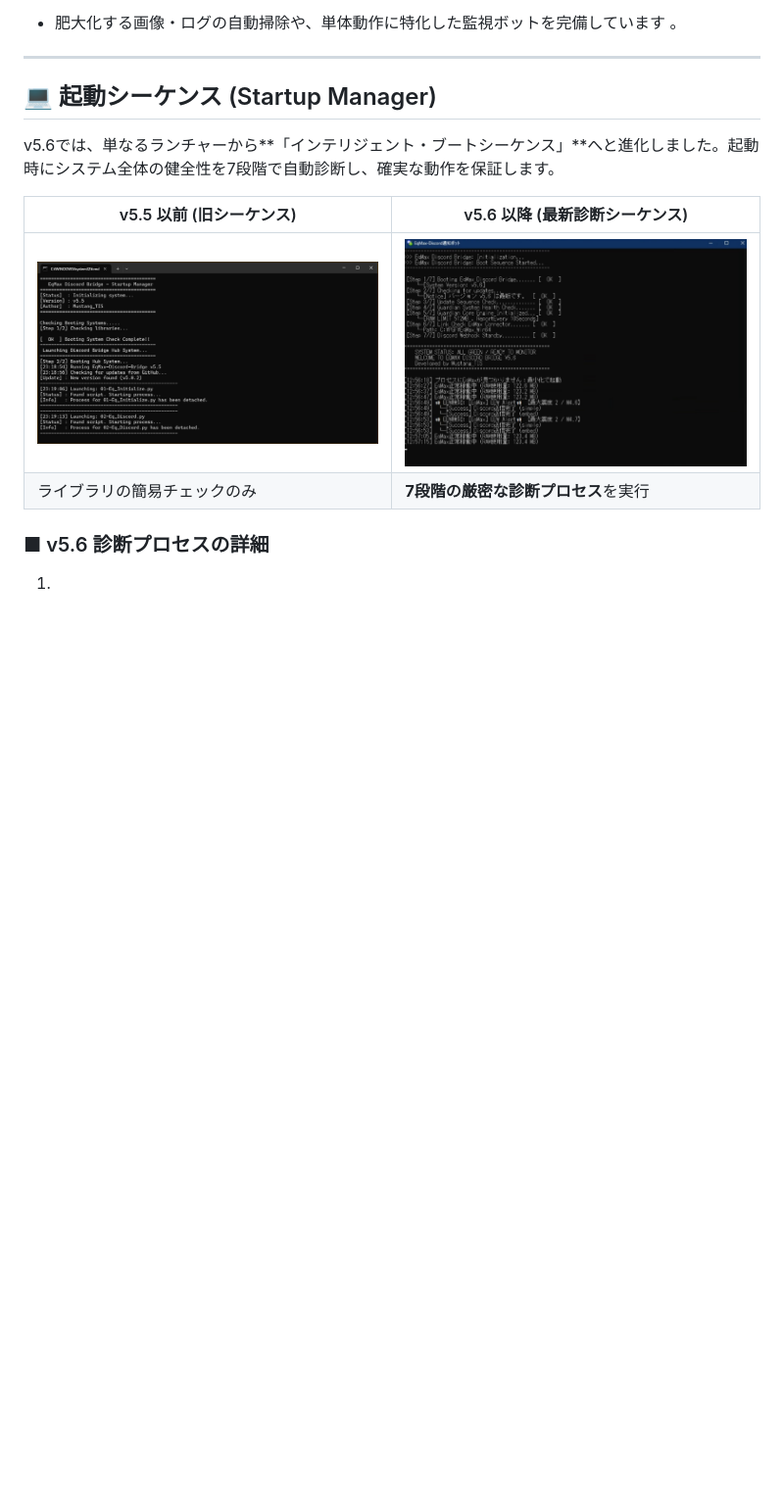
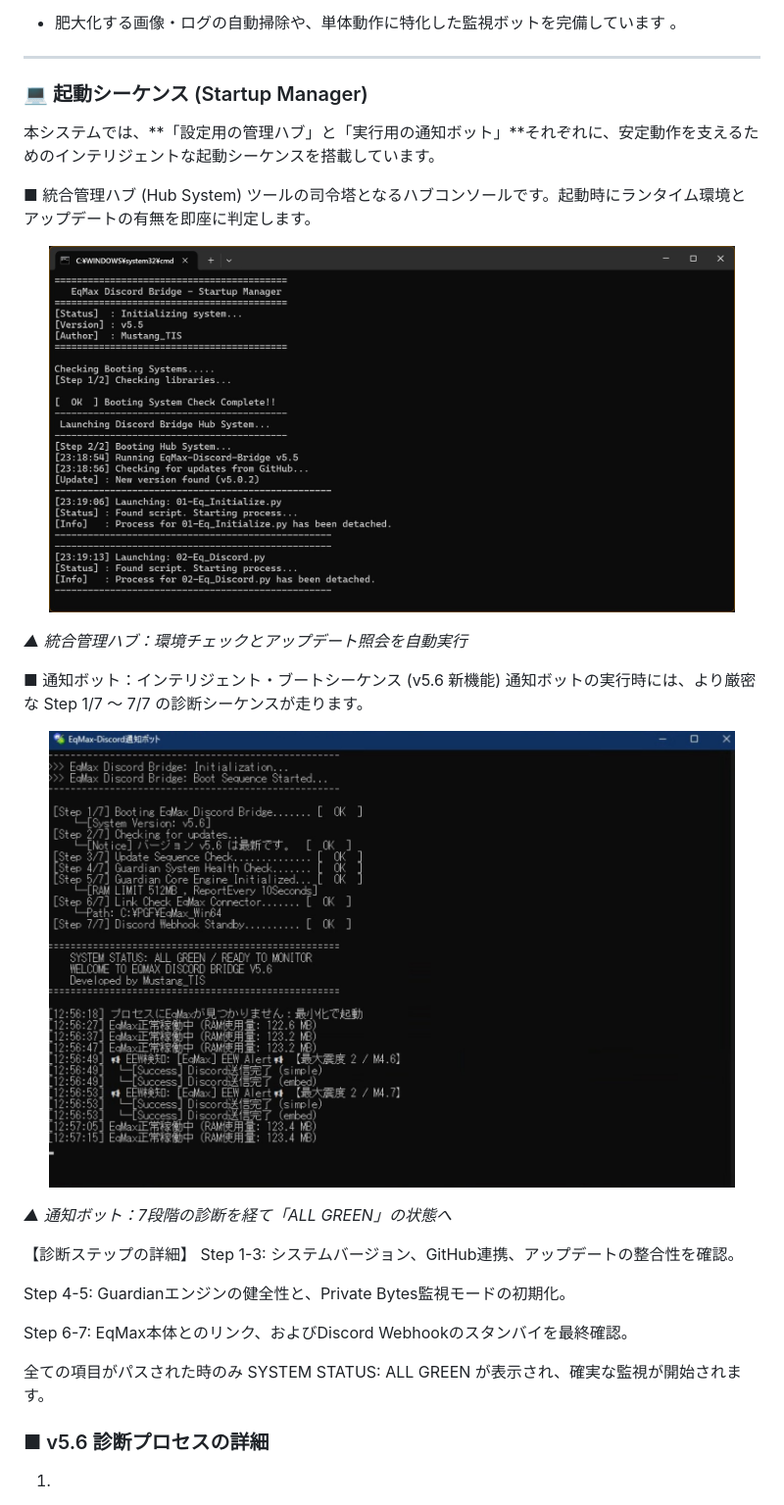
Before and after one commit to MustangTIS/EqMax-Discord-Bridge, a Markdown page: README.md, the part around the change. Shown at 98% size. Drawn GitHub-style; blank space fills up the shorter version.

```diff
--- a/README.md
+++ b/README.md
@@ -105,14 +105,39 @@
 
 ---
 
-## 💻 起動シーケンス (Startup Manager)
+### 💻 起動シーケンス (Startup Manager)
+本システムでは、**「設定用の管理ハブ」と「実行用の通知ボット」**それぞれに、安定動作を支えるためのインテリジェントな起動シーケンスを搭載しています。
 
-v5.6では、単なるランチャーから**「インテリジェント・ブートシーケンス」**へと進化しました。起動時にシステム全体の健全性を7段階で自動診断し、確実な動作を保証します。
+■ 統合管理ハブ (Hub System)
+ツールの司令塔となるハブコンソールです。起動時にランタイム環境とアップデートの有無を即座に判定します。
 
-| v5.5 以前 (旧シーケンス) | v5.6 以降 (最新診断シーケンス) |
-| --- | --- |
-| <img src="Assets/01TOPHUB-Prompt.jpg" width="450"> | <img src="Assets/DiscordBridgePrompt.jpg" width="450"> |
-| ライブラリの簡易チェックのみ | **7段階の厳密な診断プロセス**を実行 |
+<p align="center">
+<img src="Assets/01TOPHUB-Prompt.jpg" width="700" alt="Startup Prompt">
+
+
+
+<i>▲ 統合管理ハブ：環境チェックとアップデート照会を自動実行</i>
+</p>
+
+■ 通知ボット：インテリジェント・ブートシーケンス (v5.6 新機能)
+通知ボットの実行時には、より厳密な Step 1/7 ～ 7/7 の診断シーケンスが走ります。
+
+<p align="center">
+<img src="Assets/DiscordBridgePrompt.jpg" width="700" alt="Bot Boot Sequence">
+
+
+
+<i>▲ 通知ボット：7段階の診断を経て「ALL GREEN」の状態へ</i>
+</p>
+
+【診断ステップの詳細】
+Step 1-3: システムバージョン、GitHub連携、アップデートの整合性を確認。
+
+Step 4-5: Guardianエンジンの健全性と、Private Bytes監視モードの初期化。
+
+Step 6-7: EqMax本体とのリンク、およびDiscord Webhookのスタンバイを最終確認。
+
+全ての項目がパスされた時のみ SYSTEM STATUS: ALL GREEN が表示され、確実な監視が開始されます。
 
 ### ■ v5.6 診断プロセスの詳細
 
```
